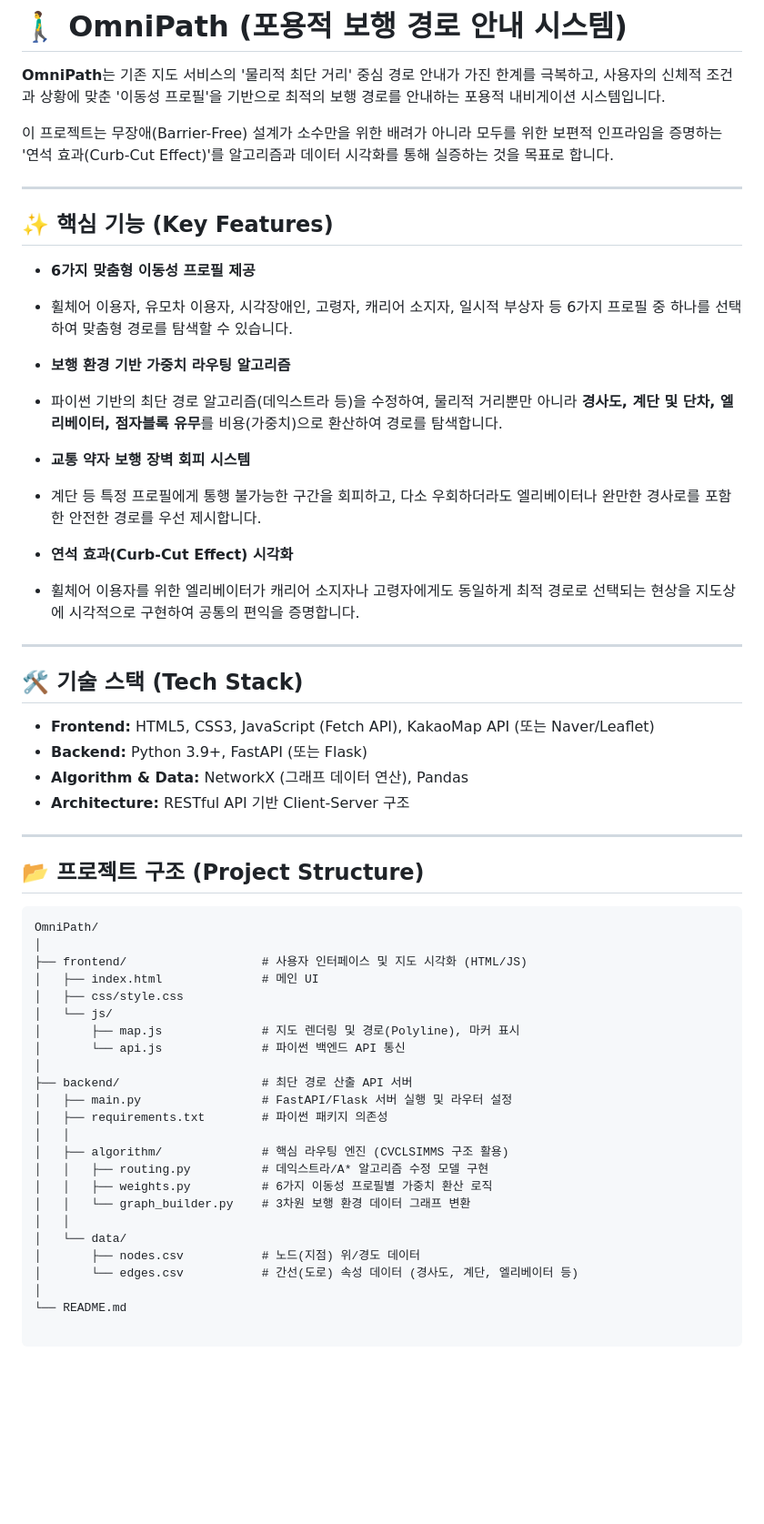
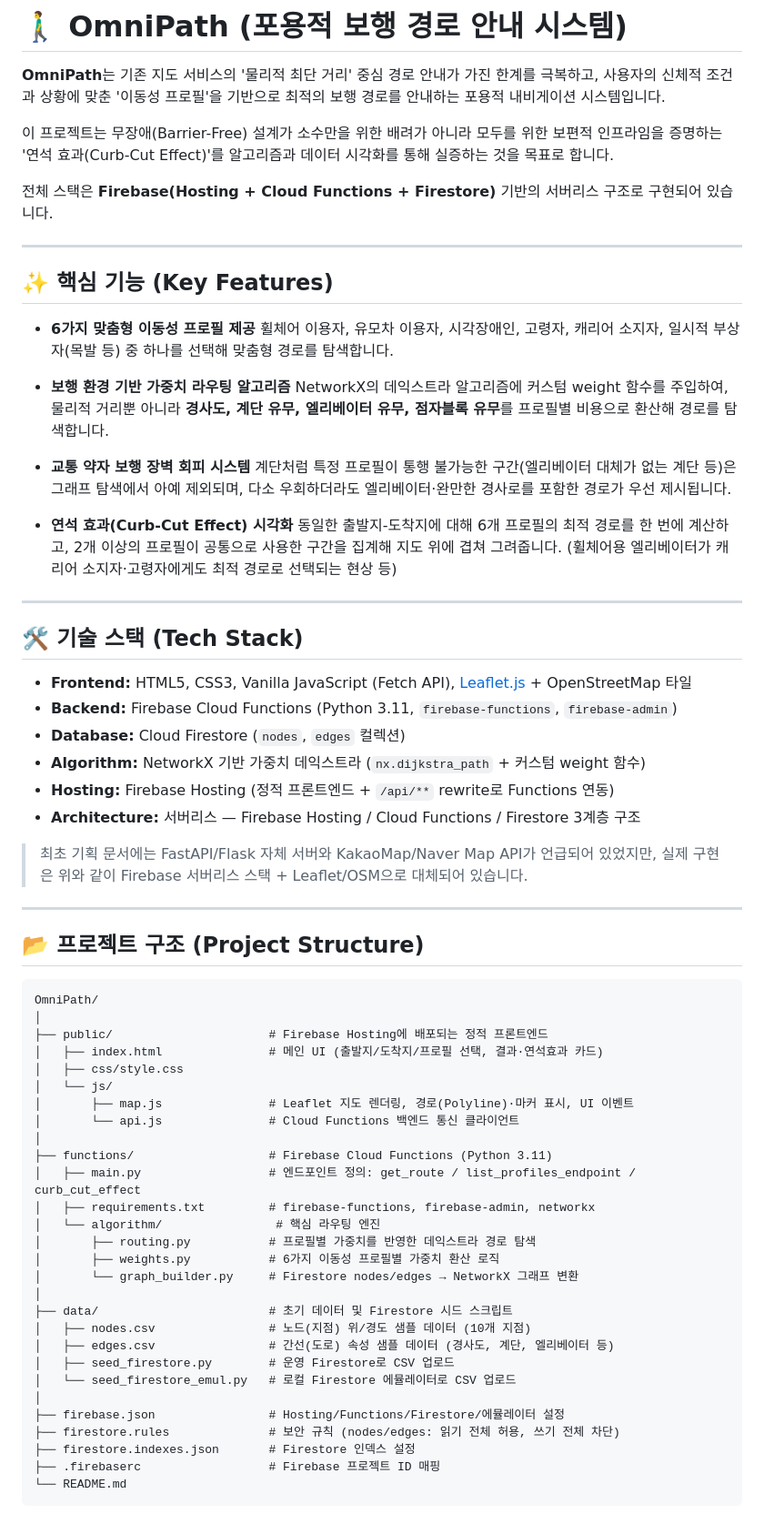
Before and after one commit to gmstghost/OmniPath, a Markdown page: README.md, the part around one of its changes. Shown at 91% size. Rendered like a GitHub page; blank space fills up the shorter version.

````diff
--- a/README.md
+++ b/README.md
@@ -4,43 +4,36 @@
 
 이 프로젝트는 무장애(Barrier-Free) 설계가 소수만을 위한 배려가 아니라 모두를 위한 보편적 인프라임을 증명하는 '연석 효과(Curb-Cut Effect)'를 알고리즘과 데이터 시각화를 통해 실증하는 것을 목표로 합니다.
 
+전체 스택은 **Firebase(Hosting + Cloud Functions + Firestore)** 기반의 서버리스 구조로 구현되어 있습니다.
+
 ---
 
 ## ✨ 핵심 기능 (Key Features)
 
 * **6가지 맞춤형 이동성 프로필 제공**
-* 휠체어 이용자, 유모차 이용자, 시각장애인, 고령자, 캐리어 소지자, 일시적 부상자 등 6가지 프로필 중 하나를 선택하여 맞춤형 경로를 탐색할 수 있습니다.
-
-
-
+  휠체어 이용자, 유모차 이용자, 시각장애인, 고령자, 캐리어 소지자, 일시적 부상자(목발 등) 중 하나를 선택해 맞춤형 경로를 탐색합니다.
 
 * **보행 환경 기반 가중치 라우팅 알고리즘**
-* 파이썬 기반의 최단 경로 알고리즘(데익스트라 등)을 수정하여, 물리적 거리뿐만 아니라 **경사도, 계단 및 단차, 엘리베이터, 점자블록 유무**를 비용(가중치)으로 환산하여 경로를 탐색합니다.
-
-
-
+  NetworkX의 데익스트라 알고리즘에 커스텀 weight 함수를 주입하여, 물리적 거리뿐 아니라 **경사도, 계단 유무, 엘리베이터 유무, 점자블록 유무**를 프로필별 비용으로 환산해 경로를 탐색합니다.
 
 * **교통 약자 보행 장벽 회피 시스템**
-* 계단 등 특정 프로필에게 통행 불가능한 구간을 회피하고, 다소 우회하더라도 엘리베이터나 완만한 경사로를 포함한 안전한 경로를 우선 제시합니다.
-
-
-
+  계단처럼 특정 프로필이 통행 불가능한 구간(엘리베이터 대체가 없는 계단 등)은 그래프 탐색에서 아예 제외되며, 다소 우회하더라도 엘리베이터·완만한 경사로를 포함한 경로가 우선 제시됩니다.
 
 * **연석 효과(Curb-Cut Effect) 시각화**
-* 휠체어 이용자를 위한 엘리베이터가 캐리어 소지자나 고령자에게도 동일하게 최적 경로로 선택되는 현상을 지도상에 시각적으로 구현하여 공통의 편익을 증명합니다.
-
-
-
-
+  동일한 출발지-도착지에 대해 6개 프로필의 최적 경로를 한 번에 계산하고, 2개 이상의 프로필이 공통으로 사용한 구간을 집계해 지도 위에 겹쳐 그려줍니다. (휠체어용 엘리베이터가 캐리어 소지자·고령자에게도 최적 경로로 선택되는 현상 등)
 
 ---
 
 ## 🛠 기술 스택 (Tech Stack)
 
-* **Frontend:** HTML5, CSS3, JavaScript (Fetch API), KakaoMap API (또는 Naver/Leaflet)
-* **Backend:** Python 3.9+, FastAPI (또는 Flask)
-* **Algorithm & Data:** NetworkX (그래프 데이터 연산), Pandas
-* **Architecture:** RESTful API 기반 Client-Server 구조
+* **Frontend:** HTML5, CSS3, Vanilla JavaScript (Fetch API), [Leaflet.js](https://leafletjs.com/) + OpenStreetMap 타일
+* **Backend:** Firebase Cloud Functions (Python 3.11, `firebase-functions`, `firebase-admin`)
+* **Database:** Cloud Firestore (`nodes`, `edges` 컬렉션)
+* **Algorithm:** NetworkX 기반 가중치 데익스트라 (`nx.dijkstra_path` + 커스텀 weight 함수)
+* **Hosting:** Firebase Hosting (정적 프론트엔드 + `/api/**` rewrite로 Functions 연동)
+* **Architecture:** 서버리스 — Firebase Hosting / Cloud Functions / Firestore 3계층 구조
+
+> 최초 기획 문서에는 FastAPI/Flask 자체 서버와 KakaoMap/Naver Map API가 언급되어 있었지만, 실제 구현은 위와 같이 Firebase 서버리스 스택 + Leaflet/OSM으로 대체되어 있습니다.
 
 ---
 
@@ -49,25 +42,31 @@
 ```text
 OmniPath/
 │
-├── frontend/                   # 사용자 인터페이스 및 지도 시각화 (HTML/JS)
-│   ├── index.html              # 메인 UI
+├── public/                      # Firebase Hosting에 배포되는 정적 프론트엔드
+│   ├── index.html               # 메인 UI (출발지/도착지/프로필 선택, 결과·연석효과 카드)
 │   ├── css/style.css
 │   └── js/
-│       ├── map.js              # 지도 렌더링 및 경로(Polyline), 마커 표시
-│       └── api.js              # 파이썬 백엔드 API 통신
+│       ├── map.js               # Leaflet 지도 렌더링, 경로(Polyline)·마커 표시, UI 이벤트
+│       └── api.js               # Cloud Functions 백엔드 통신 클라이언트
 │
-├── backend/                    # 최단 경로 산출 API 서버
-│   ├── main.py                 # FastAPI/Flask 서버 실행 및 라우터 설정
-│   ├── requirements.txt        # 파이썬 패키지 의존성
-│   │
-│   ├── algorithm/              # 핵심 라우팅 엔진 (CVCLSIMMS 구조 활용)
-│   │   ├── routing.py          # 데익스트라/A* 알고리즘 수정 모델 구현
-│   │   ├── weights.py          # 6가지 이동성 프로필별 가중치 환산 로직
-│   │   └── graph_builder.py    # 3차원 보행 환경 데이터 그래프 변환
-│   │
-│   └── data/
-│       ├── nodes.csv           # 노드(지점) 위/경도 데이터
-│       └── edges.csv           # 간선(도로) 속성 데이터 (경사도, 계단, 엘리베이터 등)
+├── functions/                   # Firebase Cloud Functions (Python 3.11)
+│   ├── main.py                  # 엔드포인트 정의: get_route / list_profiles_endpoint / curb_cut_effect
+│   ├── requirements.txt         # firebase-functions, firebase-admin, networkx
+│   └── algorithm/                # 핵심 라우팅 엔진
+│       ├── routing.py           # 프로필별 가중치를 반영한 데익스트라 경로 탐색
+│       ├── weights.py           # 6가지 이동성 프로필별 가중치 환산 로직
+│       └── graph_builder.py     # Firestore nodes/edges → NetworkX 그래프 변환
 │
+├── data/                        # 초기 데이터 및 Firestore 시드 스크립트
+│   ├── nodes.csv                # 노드(지점) 위/경도 샘플 데이터 (10개 지점)
+│   ├── edges.csv                # 간선(도로) 속성 샘플 데이터 (경사도, 계단, 엘리베이터 등)
+│   ├── seed_firestore.py        # 운영 Firestore로 CSV 업로드
+│   └── seed_firestore_emul.py   # 로컬 Firestore 에뮬레이터로 CSV 업로드
+│
+├── firebase.json                # Hosting/Functions/Firestore/에뮬레이터 설정
+├── firestore.rules              # 보안 규칙 (nodes/edges: 읽기 전체 허용, 쓰기 전체 차단)
+├── firestore.indexes.json       # Firestore 인덱스 설정
+├── .firebaserc                  # Firebase 프로젝트 ID 매핑
 └── README.md
+```
 
````
Also changed, not shown: other parts of README.md (+76 -19 lines).
